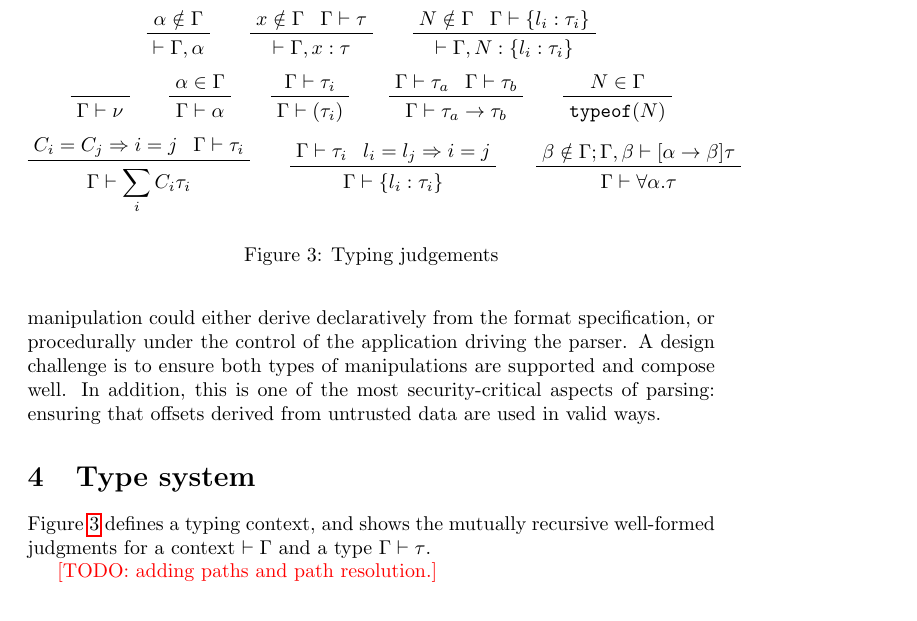
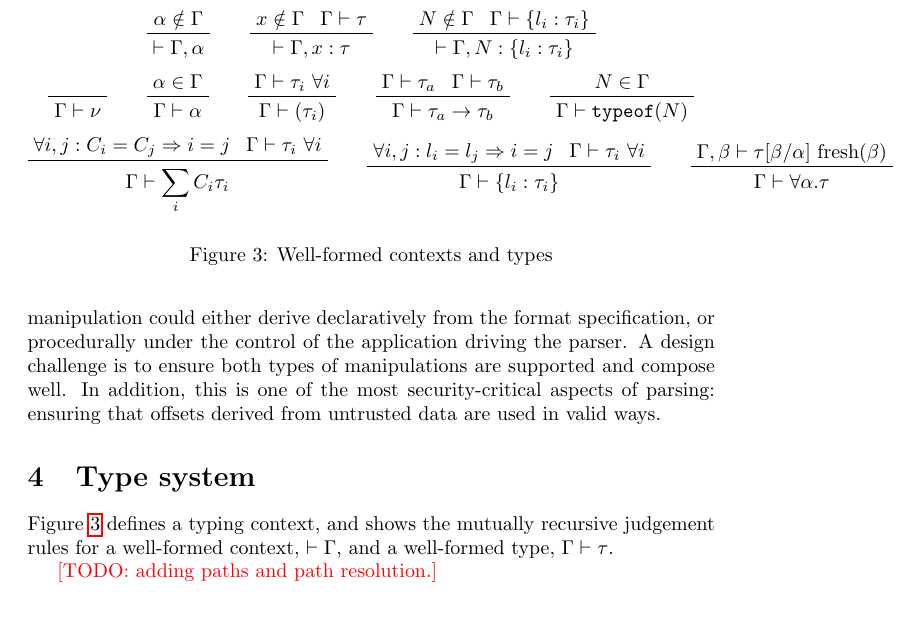
Before and after one commit to SRI-CSL/parsley-lang, a LaTeX paper (doc/language.tex): part of page 6 of 7, cut so that both start at the same text. Compiled offline with pdfLaTeX.

Commit message:
Some fixups to judgement rules.

```diff
--- a/doc/language.tex
+++ b/doc/language.tex
@@ -284,8 +284,8 @@ valid ways.
 \section{Type system}
 
 Figure~\ref{f:ctxt} defines a typing context, and shows the mutually
-recursive well-formed judgments for a context $\vdash\Gamma$ and a
-type $\Gamma\vdash\tau$.
+recursive judgement rules for a well-formed context, $\vdash\Gamma$,
+and a well-formed type, $\Gamma\vdash\tau$.
 
 \begin{figure}
     \begin{tabular}{l c l l}
@@ -302,19 +302,21 @@ type $\Gamma\vdash\tau$.
   $$ \prfaxiom{\Gamma\vdash\nu}\qquad
      \prftree{\prfassumption{\alpha\in\Gamma}}
              {\Gamma\vdash\alpha}\qquad
-     \prftree{\prfassumption{\Gamma\vdash\tau_i}}
+     \prftree{\prfassumption{\Gamma\vdash\tau_i\ \forall i}}
              {\Gamma\vdash(\tau_i)}\qquad
      \prftree{\prfassumption{\Gamma\vdash\tau_a}}{\prfassumption{\Gamma\vdash\tau_b}}
              {\Gamma\vdash\tau_a\rightarrow\tau_b}\qquad
      \prftree{\prfassumption{N\in\Gamma}}
-             {\texttt{typeof}(N)} $$
-  $$ \prftree{\prfassumption{C_i=C_j\Rightarrow i=j}}{\prfassumption{\Gamma\vdash\tau_i}}
+             {\Gamma\vdash\texttt{typeof}(N)} $$
+  $$ \prftree{\prfassumption{\forall i,j:C_i=C_j\Rightarrow i=j}}
+             {\prfassumption{\Gamma\vdash\tau_i\ \forall i}}
              {\Gamma\vdash\sum_i C_i\tau_i}\qquad
-     \prftree{\prfassumption{\Gamma\vdash\tau_i}}{\prfassumption{l_i=l_j\Rightarrow i=j}}
+     \prftree{\prfassumption{\forall i,j:l_i=l_j\Rightarrow i=j}}
+             {\prfassumption{\Gamma\vdash\tau_i\ \forall i}}
              {\Gamma\vdash\{l_i:\tau_i\}}\qquad
-     \prftree{\prfassumption{\beta\notin\Gamma; \Gamma,\beta\vdash[\alpha\rightarrow\beta]\tau}}
+     \prftree{\prfassumption{\Gamma,\beta\vdash\tau[\beta/\alpha]\ \textrm{fresh}(\beta) }}
              {\Gamma\vdash\forall\alpha.\tau} $$
-  \caption{Typing judgements}
+  \caption{Well-formed contexts and types}
   \label{f:ctxt}
 \end{figure}
 
```
